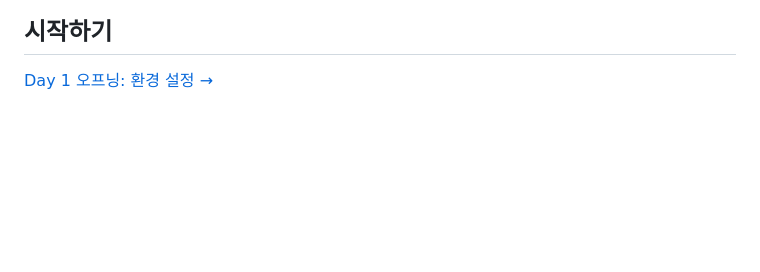
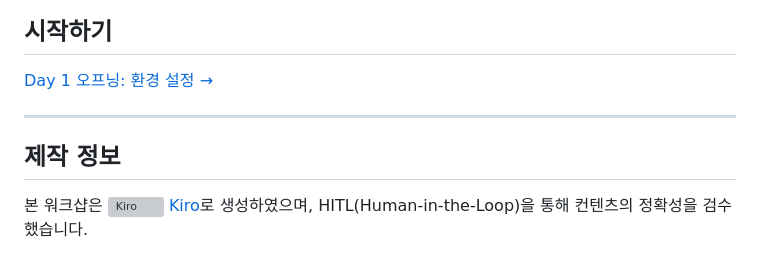
Before and after one commit to k2hdevil/Workshop-Healthcare-AgentCore, a Markdown page: README.md, the part around the change. GitHub-like rendering; blank space fills up the shorter version; grey boxes are pictures that could not be loaded.

Commit message:
docs: README에 제작 정보 추가 — Kiro + HITL 검수

```diff
--- a/README.md
+++ b/README.md
@@ -144,3 +144,9 @@ Claude Code on Bedrock를 활용하여 Day 1-2에서 학습한 모든 요소를
 ## 시작하기
 
 [Day 1 오프닝: 환경 설정 →](./content/010_opening/011_environment_setting.md)
+
+---
+
+## 제작 정보
+
+본 워크샵은 <img src="https://kiro.dev/favicon.ico" alt="Kiro" width="16" height="16"> [Kiro](https://kiro.dev)로 생성하였으며, HITL(Human-in-the-Loop)을 통해 컨텐츠의 정확성을 검수했습니다.
```
